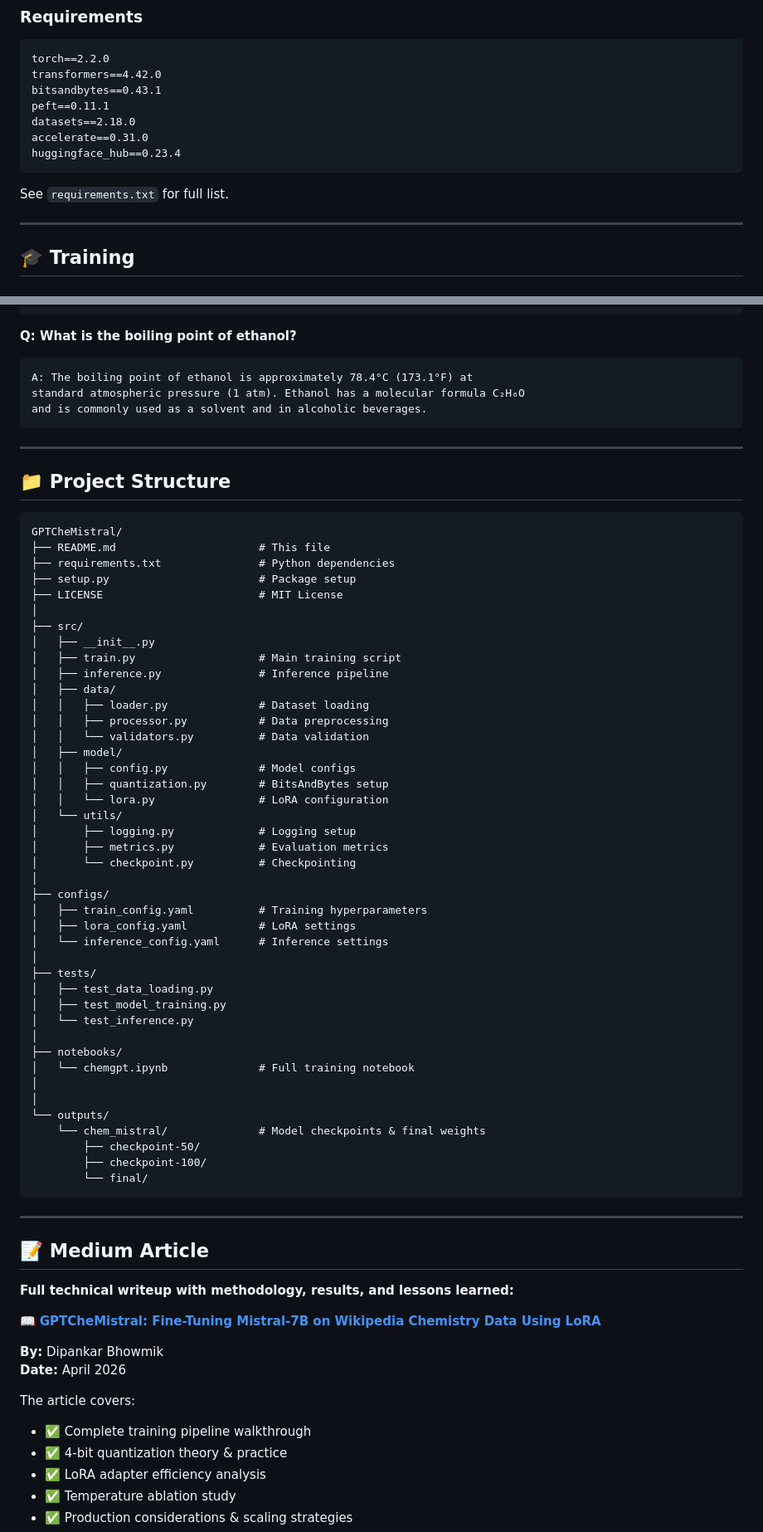
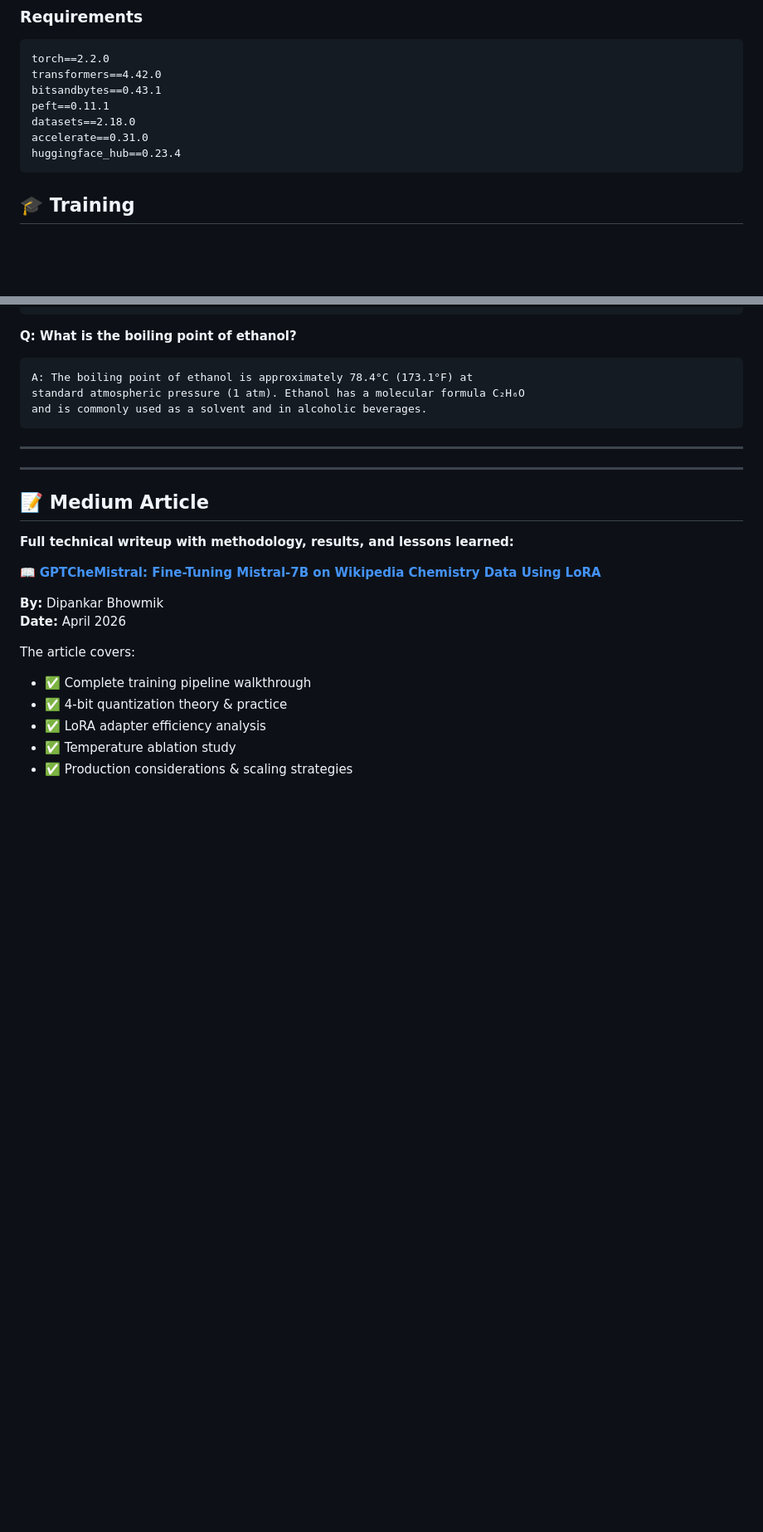
Before and after one commit to DipankarBhowmik/GPTCheMistral, a Markdown page: README.md, 2 parts joined by grey strips. Shown at 83% size. Rendered like a GitHub page; blank space fills up the shorter version.

````diff
--- a/README.md
+++ b/README.md
@@ -180,10 +173,6 @@ accelerate==0.31.0
 huggingface_hub==0.23.4
 ```
 
-See `requirements.txt` for full list.
-
----
-
 ## 🎓 Training
 
 ### Dataset Preparation
@@ -359,53 +313,6 @@ and is commonly used as a solvent and in alcoholic beverages.
 ```
 
 ---
-
-## 📁 Project Structure
-
-```
-GPTCheMistral/
-├── README.md                      # This file
-├── requirements.txt               # Python dependencies
-├── setup.py                       # Package setup
-├── LICENSE                        # MIT License
-│
-├── src/
-│   ├── __init__.py
-│   ├── train.py                   # Main training script
-│   ├── inference.py               # Inference pipeline
-│   ├── data/
-│   │   ├── loader.py              # Dataset loading
-│   │   ├── processor.py           # Data preprocessing
-│   │   └── validators.py          # Data validation
-│   ├── model/
-│   │   ├── config.py              # Model configs
-│   │   ├── quantization.py        # BitsAndBytes setup
-│   │   └── lora.py                # LoRA configuration
-│   └── utils/
-│       ├── logging.py             # Logging setup
-│       ├── metrics.py             # Evaluation metrics
-│       └── checkpoint.py          # Checkpointing
-│
-├── configs/
-│   ├── train_config.yaml          # Training hyperparameters
-│   ├── lora_config.yaml           # LoRA settings
-│   └── inference_config.yaml      # Inference settings
-│
-├── tests/
-│   ├── test_data_loading.py
-│   ├── test_model_training.py
-│   └── test_inference.py
-│
-├── notebooks/
-│   └── chemgpt.ipynb              # Full training notebook
-│
-│
-└── outputs/
-    └── chem_mistral/              # Model checkpoints & final weights
-        ├── checkpoint-50/
-        ├── checkpoint-100/
-        └── final/
-```
 
 ---
 
````
Also changed, not shown: other parts of README.md (+1 -43 lines).
